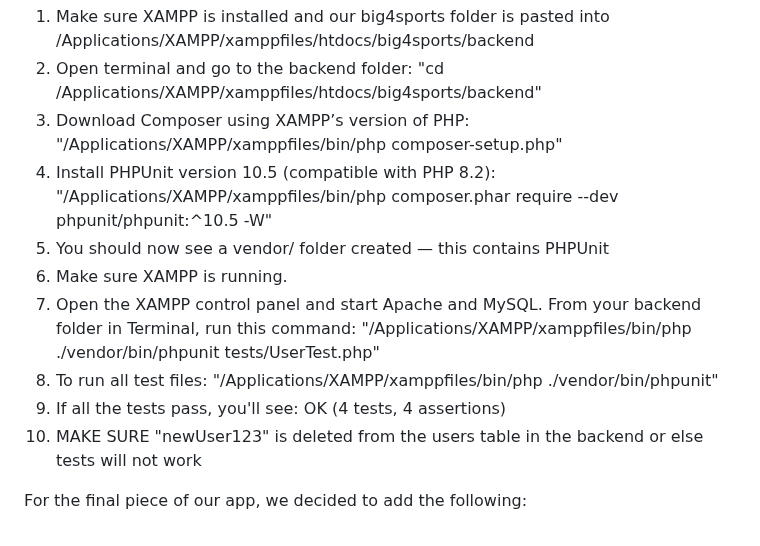
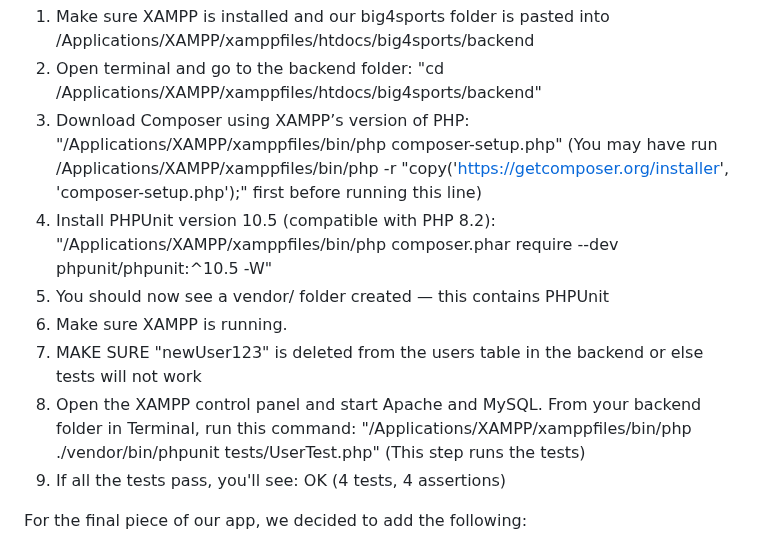
Before and after one commit to TuskyTO/big4sports, a Markdown page: README.md, the part around the change. Drawn GitHub-style.

```diff
--- a/README.md
+++ b/README.md
@@ -192,14 +192,14 @@ Hw4:
 HOW TO SETUP/RUN OUR TESTS:
 1. Make sure XAMPP is installed and our big4sports folder is pasted into /Applications/XAMPP/xamppfiles/htdocs/big4sports/backend
 2. Open terminal and go to the backend folder: "cd /Applications/XAMPP/xamppfiles/htdocs/big4sports/backend"
-3. Download Composer using XAMPP’s version of PHP: "/Applications/XAMPP/xamppfiles/bin/php composer-setup.php"
+3. Download Composer using XAMPP’s version of PHP: "/Applications/XAMPP/xamppfiles/bin/php composer-setup.php" (You may have run /Applications/XAMPP/xamppfiles/bin/php -r "copy('https://getcomposer.org/installer', 'composer-setup.php');" first before running this line)
 4. Install PHPUnit version 10.5 (compatible with PHP 8.2): "/Applications/XAMPP/xamppfiles/bin/php composer.phar require --dev phpunit/phpunit:^10.5 -W"
 5. You should now see a vendor/ folder created — this contains PHPUnit
 6. Make sure XAMPP is running.
-7. Open the XAMPP control panel and start Apache and MySQL. From your backend folder in Terminal, run this command: "/Applications/XAMPP/xamppfiles/bin/php ./vendor/bin/phpunit tests/UserTest.php"
-8. To run all test files: "/Applications/XAMPP/xamppfiles/bin/php ./vendor/bin/phpunit"
+7. MAKE SURE "newUser123" is deleted from the users table in the backend or else tests will not work
+8. Open the XAMPP control panel and start Apache and MySQL. From your backend folder in Terminal, run this command: "/Applications/XAMPP/xamppfiles/bin/php ./vendor/bin/phpunit tests/UserTest.php" (This step runs the tests)
 9. If all the tests pass, you'll see: OK (4 tests, 4 assertions)
-10. MAKE SURE "newUser123" is deleted from the users table in the backend or else tests will not work
+
 
 
 
```
